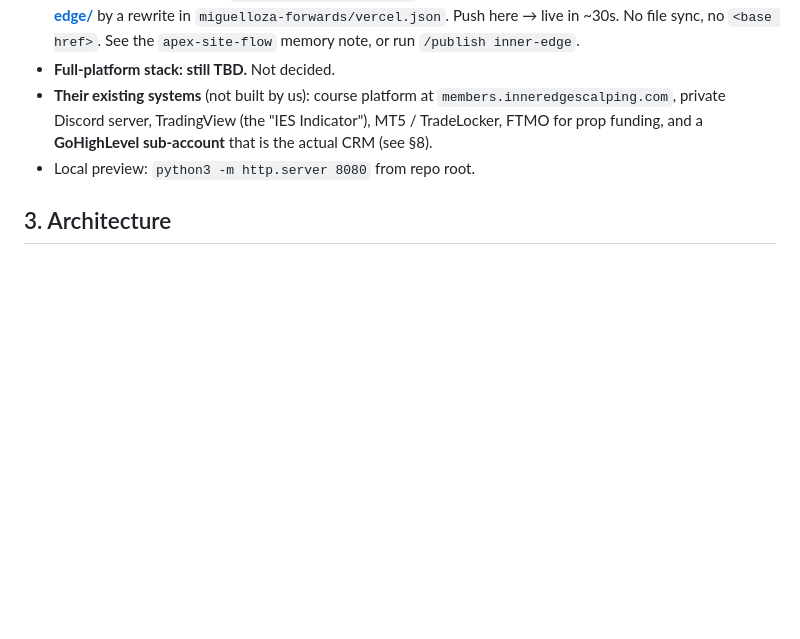
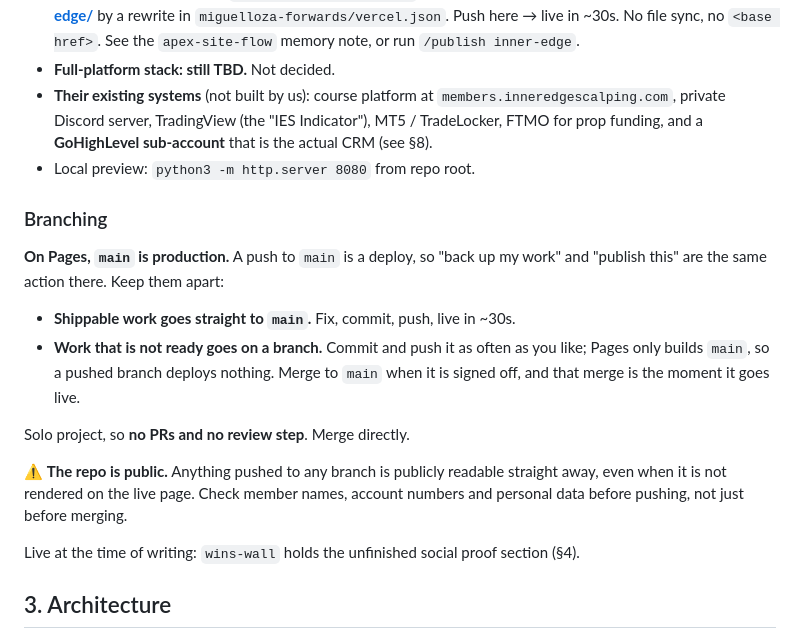
Before and after one commit to GroundworkHQ/inner-edge, a Markdown page: docs/REFERENCE.md, the part around the change. Rendered like a GitHub page; blank space fills up the shorter version.

Commit message:
Record the branching rule in REFERENCE.md
On Pages, main is production, so committing to back work up and
publishing it are the same action. Writes down the split we settled on:
shippable work straight to main, unfinished work on a branch that Pages
will not build. Solo project, so no PRs.

Also flags that the repo is public, meaning a pushed branch is readable
immediately even when nothing renders on the live page. That is the
check that matters for member names and personal data.

Co-Authored-By: Claude Opus 5 (1M context) <noreply@anthropic.com>

```diff
--- a/docs/REFERENCE.md
+++ b/docs/REFERENCE.md
@@ -17,6 +17,18 @@
 - **Full-platform stack: still TBD.** Not decided.
 - **Their existing systems** (not built by us): course platform at `members.inneredgescalping.com`, private Discord server, TradingView (the "IES Indicator"), MT5 / TradeLocker, FTMO for prop funding, and a **GoHighLevel sub-account** that is the actual CRM (see §8).
 - Local preview: `python3 -m http.server 8080` from repo root.
+
+### Branching
+**On Pages, `main` is production.** A push to `main` is a deploy, so "back up my work" and "publish this" are the same action there. Keep them apart:
+
+- **Shippable work goes straight to `main`.** Fix, commit, push, live in ~30s.
+- **Work that is not ready goes on a branch.** Commit and push it as often as you like; Pages only builds `main`, so a pushed branch deploys nothing. Merge to `main` when it is signed off, and that merge is the moment it goes live.
+
+Solo project, so **no PRs and no review step**. Merge directly.
+
+⚠️ **The repo is public.** Anything pushed to any branch is publicly readable straight away, even when it is not rendered on the live page. Check member names, account numbers and personal data before pushing, not just before merging.
+
+Live at the time of writing: `wins-wall` holds the unfinished social proof section (§4).
 
 ## 3. Architecture
 Single page, top to bottom: hero → market session bar → Discord → curriculum → coaches → value stack + price → FAQ → final CTA → footer.
```
